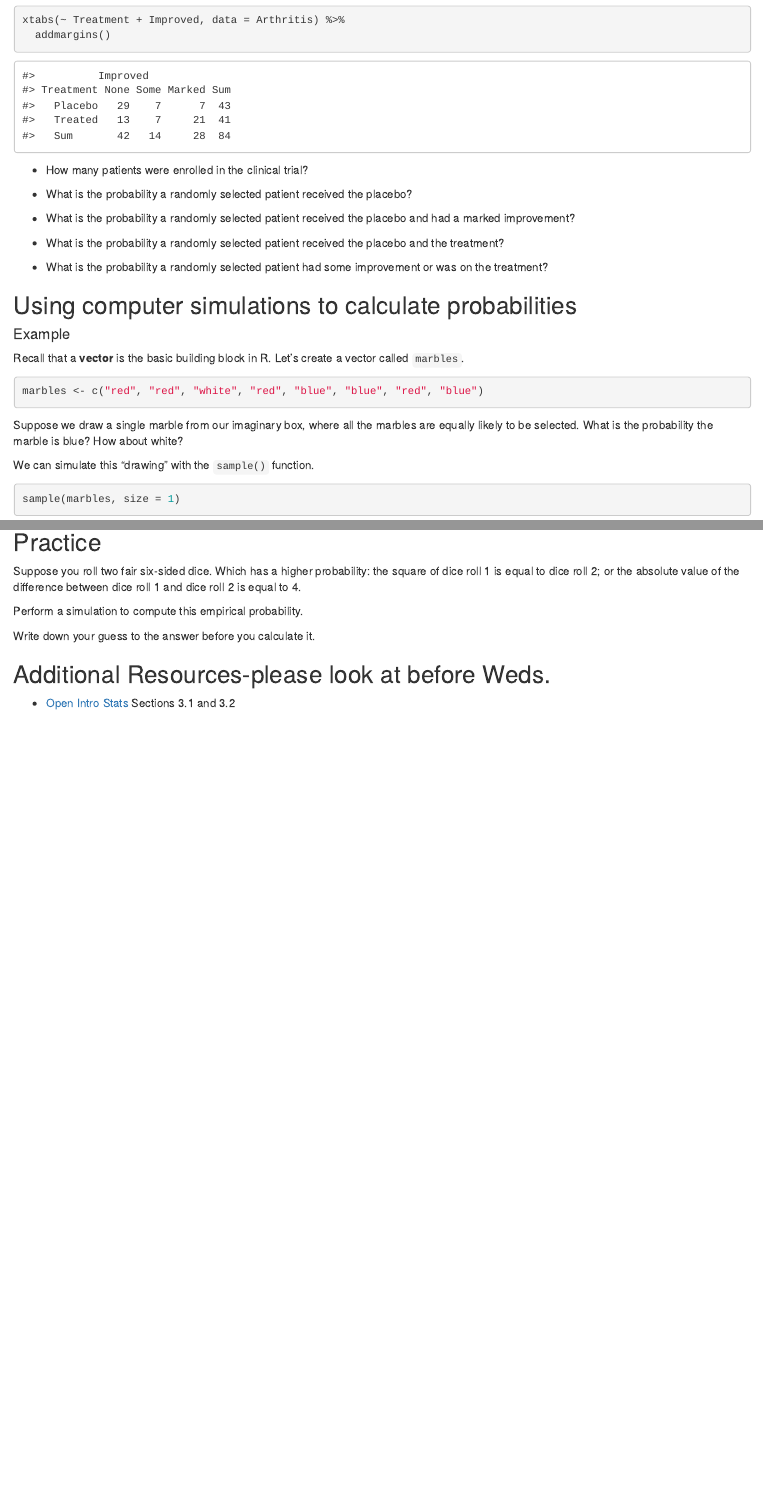
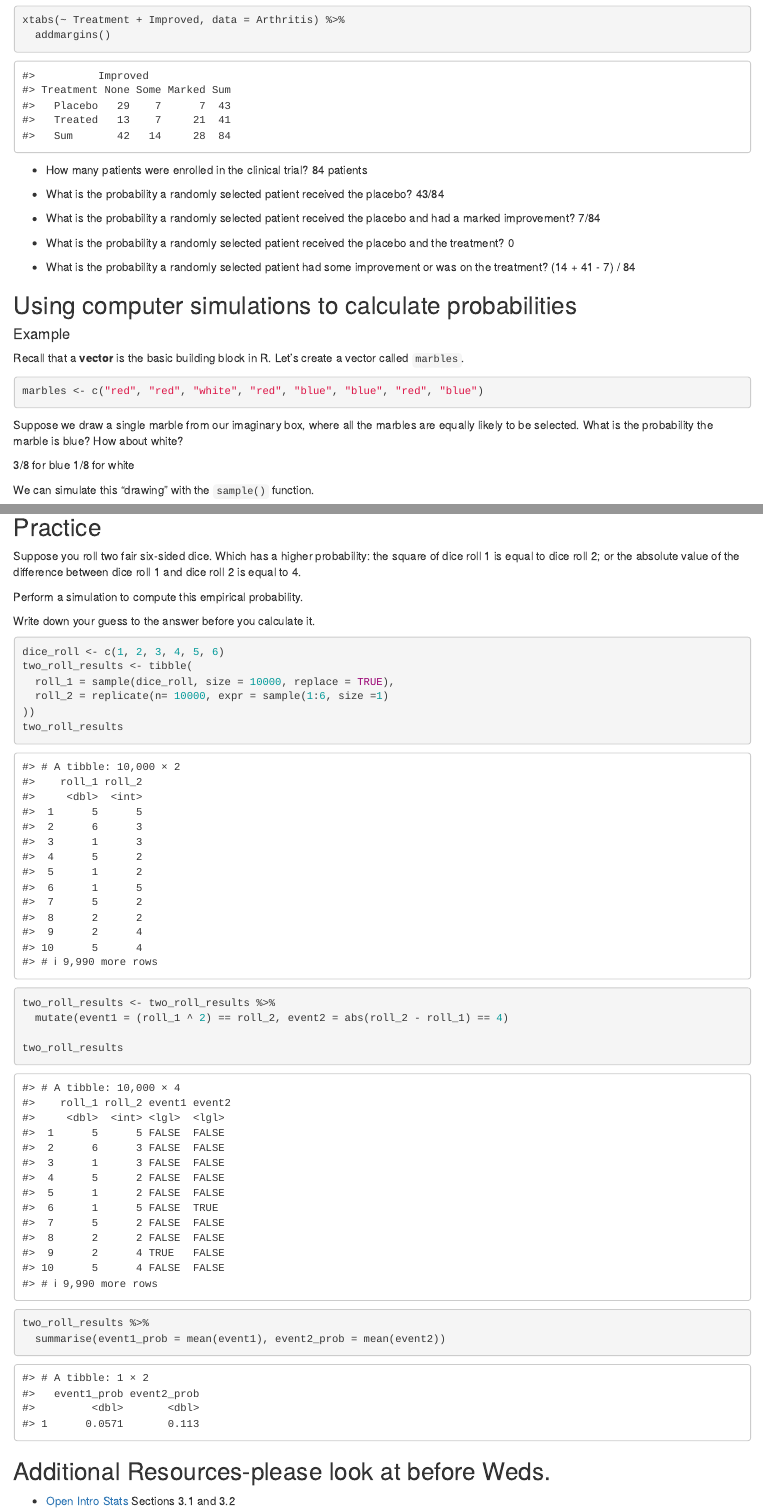
Before and after one commit to sta199-01-sp21/lecture-notes-class-10-devanshipandya, an R Markdown document (lecturenotesclass10.Rmd): the page in a window 1100 px wide, from 740 px down, and a second part further down, joined at a grey line. Rendered offline with R 4.5, knitr and Pandoc, with nearby package versions; code that draws random numbers runs with fixed seeds of ours.

Commit message:
complete

````diff
--- a/lecturenotesclass10.Rmd
+++ b/lecturenotesclass10.Rmd
@@ -49,17 +49,22 @@ xtabs(~ Treatment + Improved, data = Arthritis) %>%
 ```
 
 - How many patients were enrolled in the clinical trial?
+84 patients
 
 - What is the probability a randomly selected patient received the placebo?
+43/84
 
 - What is the probability a randomly selected patient received the placebo
   and had a marked improvement?
+  7/84
 
 - What is the probability a randomly selected patient received the placebo
   and the treatment?
+  0
 
 - What is the probability a randomly selected patient had some improvement or
   was on the treatment?
+  (14 + 41 - 7) / 84
 
 ## Using computer simulations to calculate probabilities
 
@@ -75,6 +80,9 @@ marbles <- c("red", "red", "white", "red", "blue", "blue", "red", "blue")
 Suppose we draw a single marble from our imaginary box, where all the marbles
 are equally likely to be selected. What is the probability the marble is blue?
 How about white?
+
+3/8 for blue
+1/8 for white
 
 We can simulate this "drawing" with the `sample()` function.
 
@@ -158,15 +166,24 @@ Perform a simulation to compute this empirical probability.
 Write down your guess to the answer before you calculate it.
 
 ```{r simulate_rolls}
-
+dice_roll <- c(1, 2, 3, 4, 5, 6)
+two_roll_results <- tibble(
+  roll_1 = sample(dice_roll, size = 10000, replace = TRUE),
+  roll_2 = replicate(n= 10000, expr = sample(1:6, size =1)
+))
+two_roll_results
 ```
 
 ```{r identify_events}
+two_roll_results <- two_roll_results %>%
+  mutate(event1 = (roll_1 ^ 2) == roll_2, event2 = abs(roll_2 - roll_1) == 4)
 
+two_roll_results
 ```
 
 ```{r summarize_rolls}
-
+two_roll_results %>%
+  summarise(event1_prob = mean(event1), event2_prob = mean(event2))
 ```
 
 ## Additional Resources-please look at before Weds.
````
